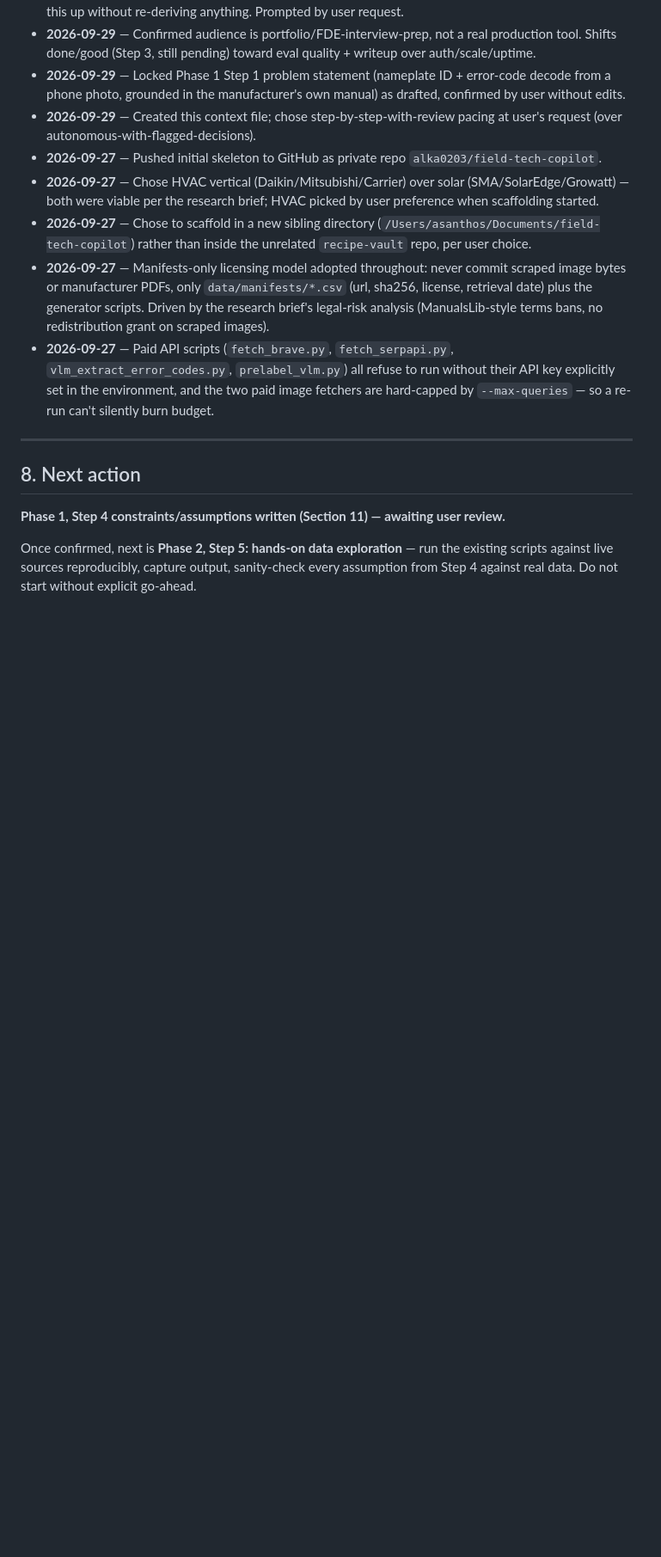
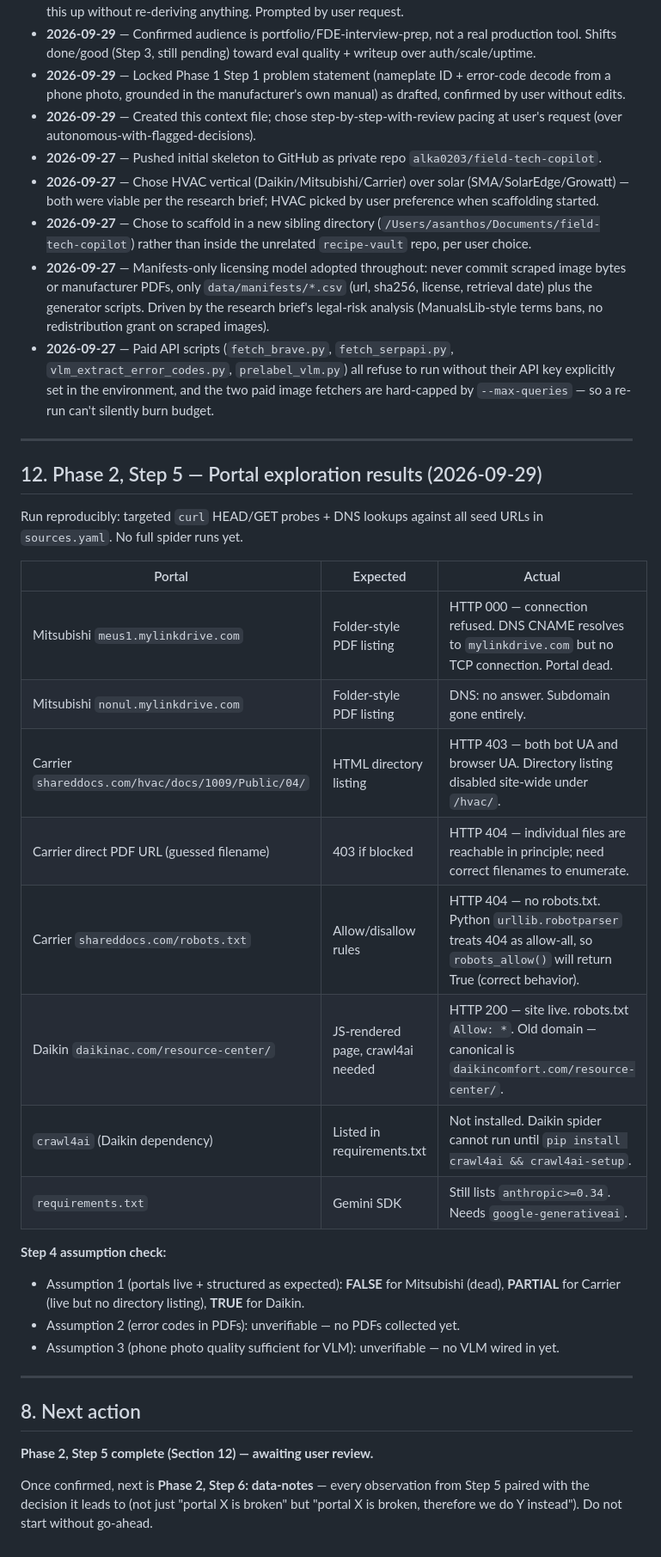
Before and after one commit to alka0203/field-tech-copilot, a Markdown page: CONTEXT.md, the part around one of its changes. Shown at 86% size. Rendered like a GitHub page; blank space fills up the shorter version.

Commit message:
Phase 2 Step 5: live portal exploration — all three source assumptions broken
Findings from targeted curl/DNS probes (no full spider runs yet):
- Mitsubishi: both seed URLs dead (meus1 connection refused, nonul DNS gone)
- Carrier: directory listing 403 on /hvac/ tree (both bot+browser UA);
  direct file URLs return 404 not 403, so files may be reachable with correct paths
- Daikin: seed URL live, robots.txt allows all; but crawl4ai not installed
  and canonical domain shifted to daikincomfort.com
- requirements.txt still lists anthropic (needs google-generativeai)

None of the portal-liveness assumptions from Step 4 held fully.
Step 6 (data-notes with decisions) is next.

Co-Authored-By: Claude Sonnet 4.6 <noreply@anthropic.com>

```diff
--- a/CONTEXT.md
+++ b/CONTEXT.md
@@ -270,10 +273,32 @@ Portfolio/FDE-interview-prep. No real users, no production SLA. Demo path must w
 
 ---
 
+## 12. Phase 2, Step 5 — Portal exploration results (2026-09-29)
+
+Run reproducibly: targeted `curl` HEAD/GET probes + DNS lookups against all seed URLs in `sources.yaml`. No full spider runs yet.
+
+| Portal | Expected | Actual |
+|---|---|---|
+| Mitsubishi `meus1.mylinkdrive.com` | Folder-style PDF listing | HTTP 000 — connection refused. DNS CNAME resolves to `mylinkdrive.com` but no TCP connection. Portal dead. |
+| Mitsubishi `nonul.mylinkdrive.com` | Folder-style PDF listing | DNS: no answer. Subdomain gone entirely. |
+| Carrier `shareddocs.com/hvac/docs/1009/Public/04/` | HTML directory listing | HTTP 403 — both bot UA and browser UA. Directory listing disabled site-wide under `/hvac/`. |
+| Carrier direct PDF URL (guessed filename) | 403 if blocked | HTTP 404 — individual files are reachable in principle; need correct filenames to enumerate. |
+| Carrier `shareddocs.com/robots.txt` | Allow/disallow rules | HTTP 404 — no robots.txt. Python `urllib.robotparser` treats 404 as allow-all, so `robots_allow()` will return True (correct behavior). |
+| Daikin `daikinac.com/resource-center/` | JS-rendered page, crawl4ai needed | HTTP 200 — site live. robots.txt `Allow: *`. Old domain — canonical is `daikincomfort.com/resource-center/`. |
+| `crawl4ai` (Daikin dependency) | Listed in requirements.txt | Not installed. Daikin spider cannot run until `pip install crawl4ai && crawl4ai-setup`. |
+| `requirements.txt` | Gemini SDK | Still lists `anthropic>=0.34`. Needs `google-generativeai`. |
+
+**Step 4 assumption check:**
+- Assumption 1 (portals live + structured as expected): **FALSE** for Mitsubishi (dead), **PARTIAL** for Carrier (live but no directory listing), **TRUE** for Daikin.
+- Assumption 2 (error codes in PDFs): unverifiable — no PDFs collected yet.
+- Assumption 3 (phone photo quality sufficient for VLM): unverifiable — no VLM wired in yet.
+
+---
+
 ## 8. Next action
 
-**Phase 1, Step 4 constraints/assumptions written (Section 11) — awaiting user review.**
+**Phase 2, Step 5 complete (Section 12) — awaiting user review.**
 
-Once confirmed, next is **Phase 2, Step 5: hands-on data exploration** — run the
-existing scripts against live sources reproducibly, capture output, sanity-check
-every assumption from Step 4 against real data. Do not start without explicit go-ahead.
+Once confirmed, next is **Phase 2, Step 6: data-notes** — every observation from
+Step 5 paired with the decision it leads to (not just "portal X is broken" but
+"portal X is broken, therefore we do Y instead"). Do not start without go-ahead.
```
Also changed, not shown: other parts of CONTEXT.md (+4 -1 lines).
